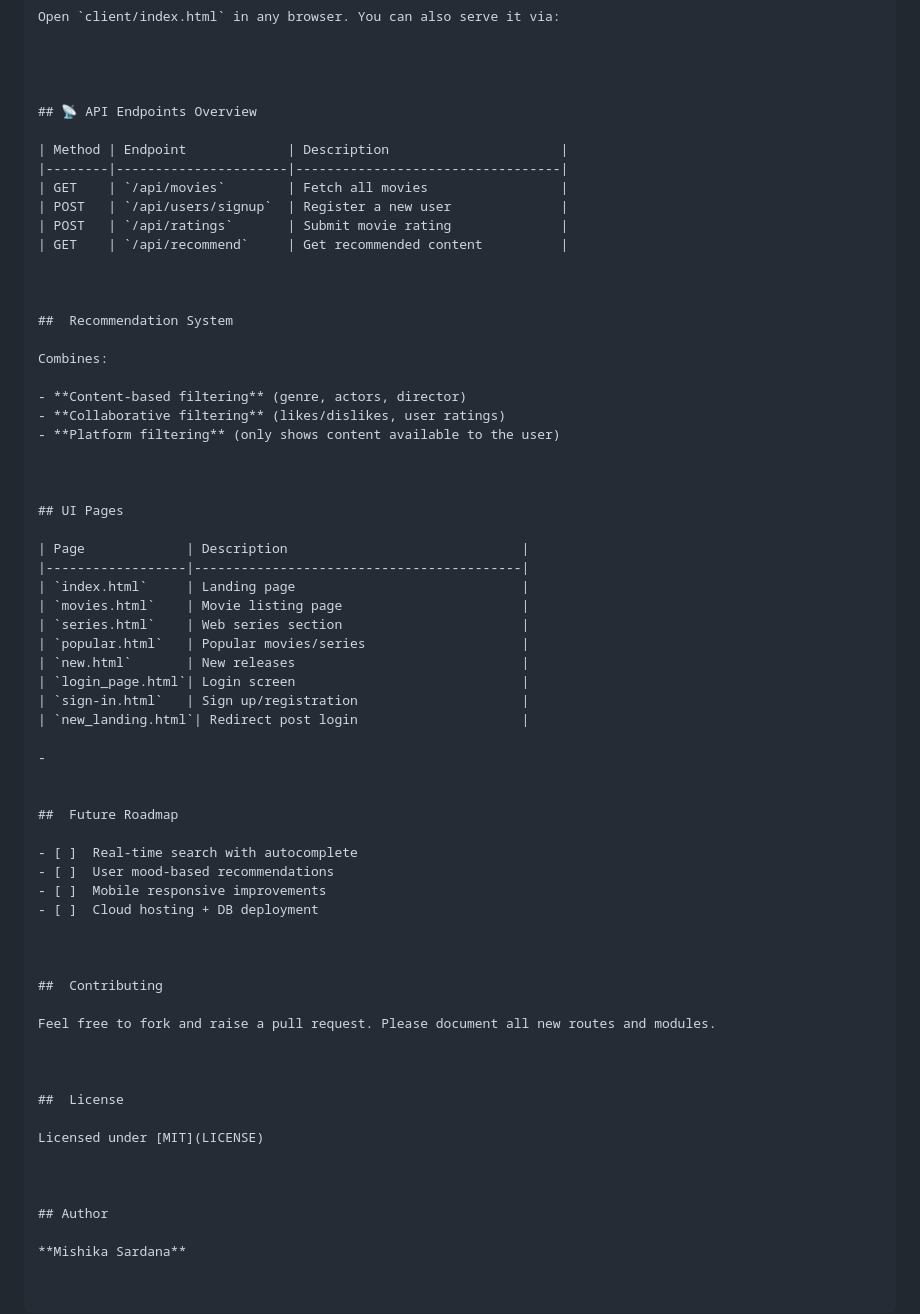
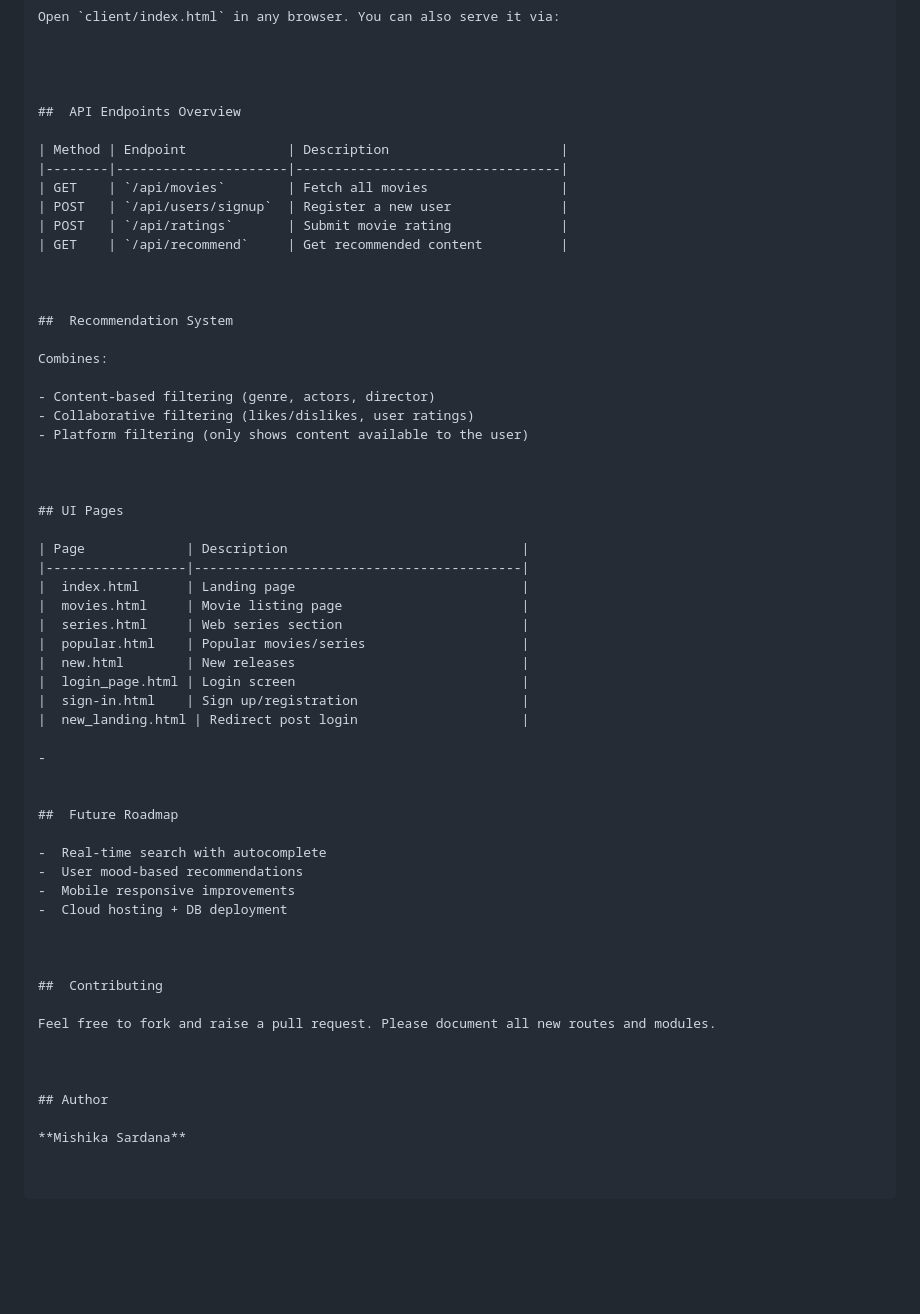
Before and after one commit to Mishikasardana/FlixAndFurther, a Markdown page: README.md, the part around the change printed below. GitHub-like rendering; blank space fills up the shorter version.

```diff
--- a/README.md
+++ b/README.md
@@ -76,7 +76,7 @@ Open `client/index.html` in any browser. You can also serve it via:
 
 
 
-## 📡 API Endpoints Overview
+##  API Endpoints Overview
 
 | Method | Endpoint             | Description                      |
 |--------|----------------------|----------------------------------|
@@ -91,9 +91,9 @@ Open `client/index.html` in any browser. You can also serve it via:
 
 Combines:
 
-- **Content-based filtering** (genre, actors, director)
-- **Collaborative filtering** (likes/dislikes, user ratings)
-- **Platform filtering** (only shows content available to the user)
+- Content-based filtering (genre, actors, director)
+- Collaborative filtering (likes/dislikes, user ratings)
+- Platform filtering (only shows content available to the user)
 
 
 
@@ -101,24 +101,24 @@ Combines:
 
 | Page             | Description                              |
 |------------------|------------------------------------------|
-| `index.html`     | Landing page                             |
-| `movies.html`    | Movie listing page                       |
-| `series.html`    | Web series section                       |
-| `popular.html`   | Popular movies/series                    |
-| `new.html`       | New releases                             |
-| `login_page.html`| Login screen                             |
-| `sign-in.html`   | Sign up/registration                     |
-| `new_landing.html`| Redirect post login                     |
+|  index.html      | Landing page                             |
+|  movies.html     | Movie listing page                       |
+|  series.html     | Web series section                       |
+|  popular.html    | Popular movies/series                    |
+|  new.html        | New releases                             |
+|  login_page.html | Login screen                             |
+|  sign-in.html    | Sign up/registration                     |
+|  new_landing.html | Redirect post login                     |
 
 -
 
 
 ##  Future Roadmap
 
-- [ ]  Real-time search with autocomplete
-- [ ]  User mood-based recommendations
-- [ ]  Mobile responsive improvements
-- [ ]  Cloud hosting + DB deployment
+-  Real-time search with autocomplete
+-  User mood-based recommendations
+-  Mobile responsive improvements
+-  Cloud hosting + DB deployment
 
 
 
@@ -128,12 +128,6 @@ Feel free to fork and raise a pull request. Please document all new routes and m
 
 
 
-##  License
-
-Licensed under [MIT](LICENSE)
-
-
-
 ## Author
 
 **Mishika Sardana**
```
Also changed, not shown: other parts of README.md (+1 -1 lines).
